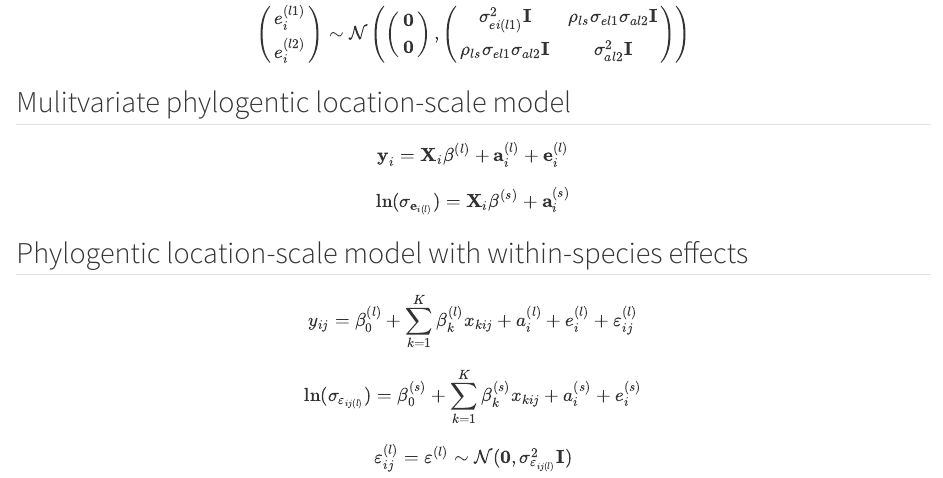
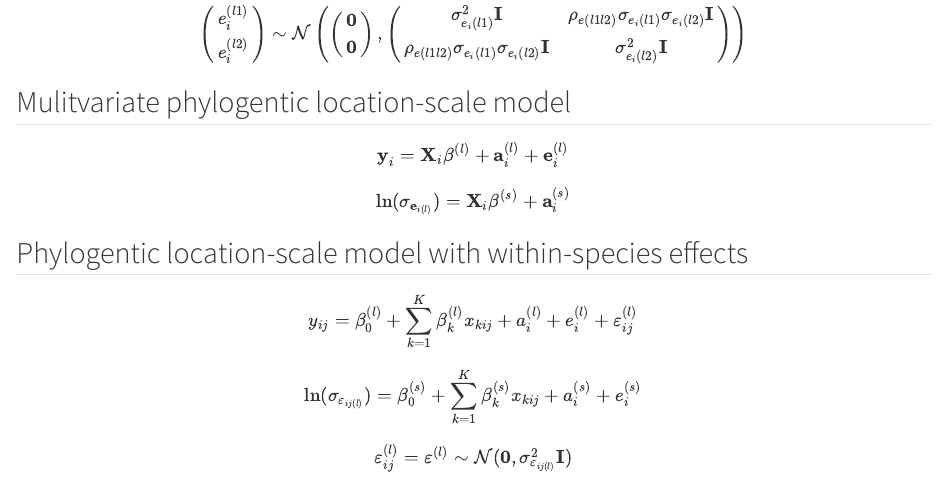
Before and after one commit to itchyshin/phylo_location_scale, a Quarto document (R/formulas.qmd): the page in a window 1100 px wide, from 3590 px down. Rendered offline with R 4.5, knitr and Pandoc in place of Quarto, with nearby package versions.

Commit message:
Update formulas.qmd

```diff
--- a/R/formulas.qmd
+++ b/R/formulas.qmd
@@ -244,10 +244,10 @@ $$
  \mathbf{0} \\
  \mathbf{0}
   \end{pmatrix},
- \begin{pmatrix} \sigma_{ei(l1)}^{2} \mathbf{I} &
-\rho_{ls}\sigma_{el1}\sigma_{al2} \mathbf{I}\\
-\rho_{ls}\sigma_{el1}\sigma_{al2} \mathbf{I} &
-\sigma_{al2}^{2}  \mathbf{I}
+ \begin{pmatrix} \sigma_{e_{i}(l1)}^{2} \mathbf{I} &
+\rho_{e(l1l2)}\sigma_{e_{i}(l1)}\sigma_{e_{i}(l2)} \mathbf{I}\\
+\rho_{e(l1l2)}\sigma_{e_{i}(l1)}\sigma_{e_{i}(l2)} \mathbf{I}&
+\sigma_{e_{i}(l2)}^{2}  \mathbf{I}
 \end{pmatrix}    \right)
 $$
 
```
